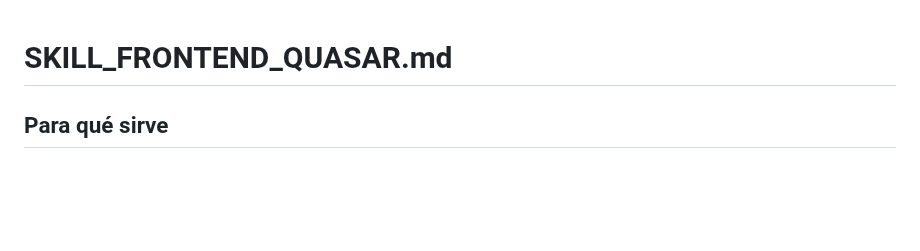
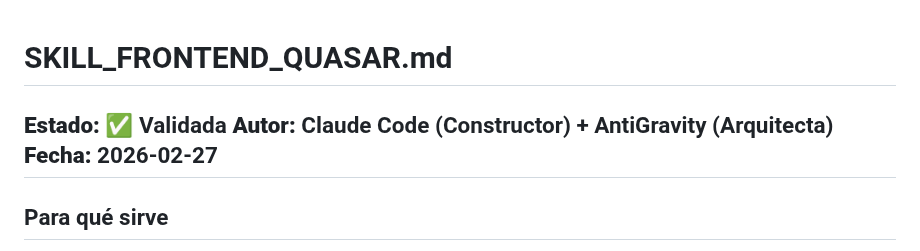
Before and after one commit to larevo1111/SOS_ERP, a Markdown page: .agent/skills/skill_frontend_quasar.md, the part around the change. GitHub-like rendering; blank space fills up the shorter version.

```diff
--- a/.agent/skills/skill_frontend_quasar.md
+++ b/.agent/skills/skill_frontend_quasar.md
@@ -1,4 +1,8 @@
 # SKILL_FRONTEND_QUASAR.md
+**Estado:** ✅ Validada
+**Autor:** Claude Code (Constructor) + AntiGravity (Arquitecta)
+**Fecha:** 2026-02-27
+---
 
 ## Para qué sirve
 Este skill documenta las mejores prácticas y soluciones a problemas comunes en el desarrollo del frontend del ERP usando **Vue 3, Quasar y Vite**, asegurando que la arquitectura de carpetas y alias se mantenga bajo la política 5S.
```
Also changed, not shown: .agent/MANIFESTO.md (+20 -9 lines).
